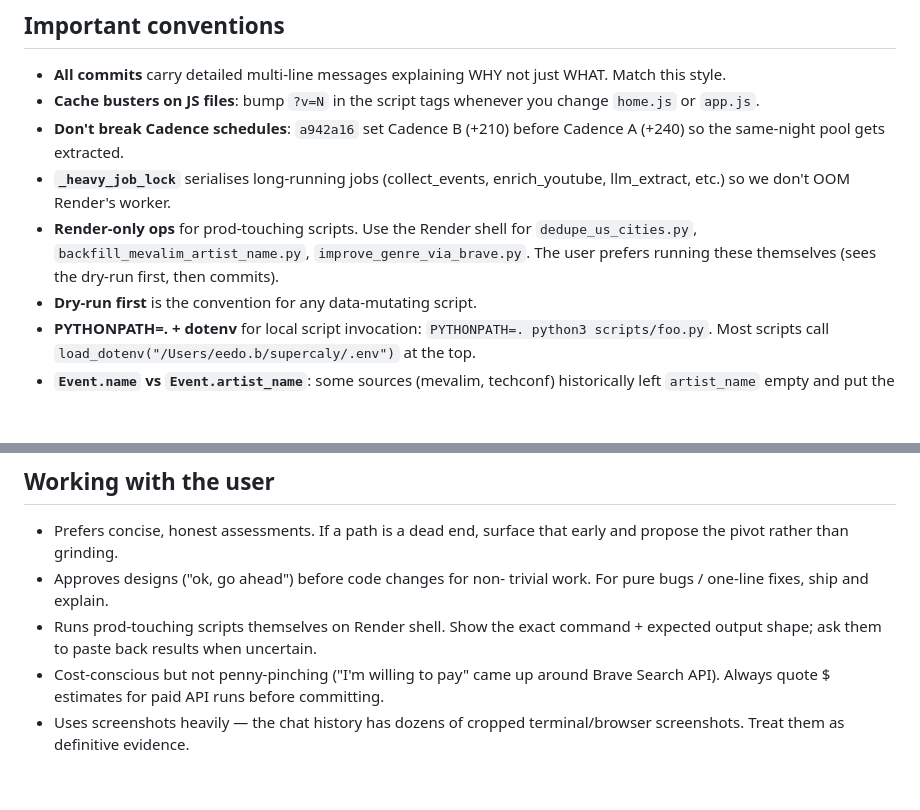
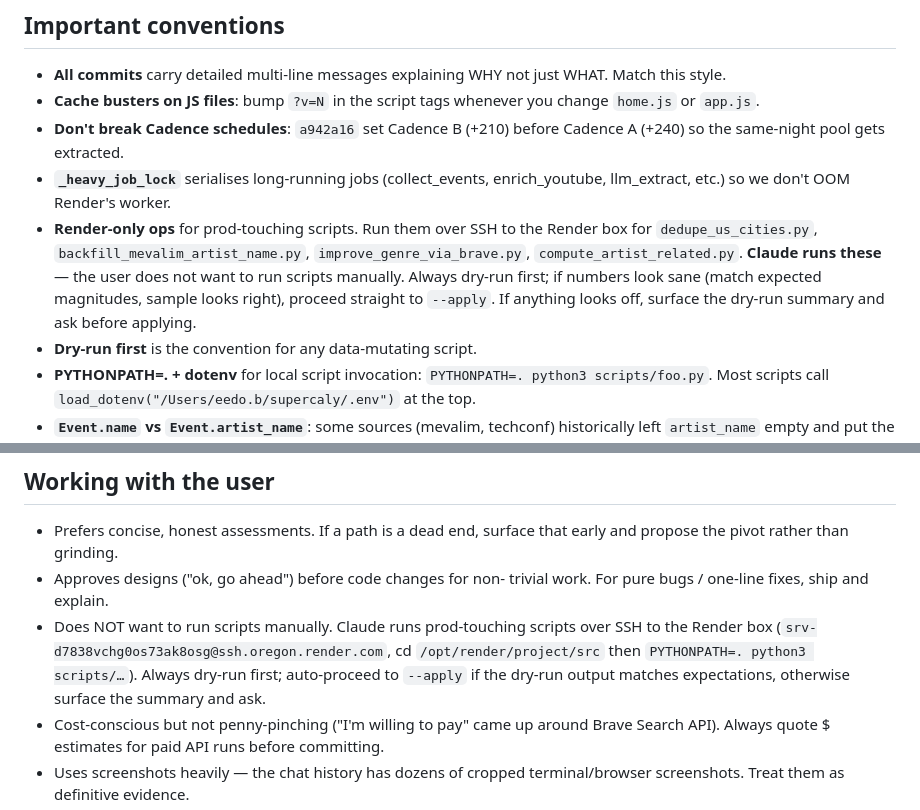
Before and after one commit to eedobrosh-stack/event-discovery, a Markdown page: CLAUDE.md, 2 parts joined by grey strips. Drawn GitHub-style; blank space fills up the shorter version.

Commit message:
docs(claude.md): Claude runs prod scripts; user no longer does it manually
Inverts the prior preference. The user delegated the
compute_artist_related.py --apply run during the related-artists ship
(cbbd482) and asked to make that the default policy: Claude runs
prod-touching scripts over SSH itself, dry-run first, auto-proceeding
to --apply when the dry-run output matches expectations.

Updated both places the preference is documented — the conventions
list ("Render-only ops") and the "Working with the user" section.
Added compute_artist_related.py to the named example list.

Co-Authored-By: Claude Opus 4.7 (1M context) <noreply@anthropic.com>

```diff
--- a/CLAUDE.md
+++ b/CLAUDE.md
@@ -137,10 +137,14 @@ shows Tel Aviv before Gush Dan).
   before Cadence A (+240) so the same-night pool gets extracted.
 - **`_heavy_job_lock`** serialises long-running jobs (collect_events,
   enrich_youtube, llm_extract, etc.) so we don't OOM Render's worker.
-- **Render-only ops** for prod-touching scripts. Use the Render shell
-  for `dedupe_us_cities.py`, `backfill_mevalim_artist_name.py`,
-  `improve_genre_via_brave.py`. The user prefers running these
-  themselves (sees the dry-run first, then commits).
+- **Render-only ops** for prod-touching scripts. Run them over SSH
+  to the Render box for `dedupe_us_cities.py`,
+  `backfill_mevalim_artist_name.py`, `improve_genre_via_brave.py`,
+  `compute_artist_related.py`. **Claude runs these** — the user
+  does not want to run scripts manually. Always dry-run first; if
+  numbers look sane (match expected magnitudes, sample looks
+  right), proceed straight to `--apply`. If anything looks off,
+  surface the dry-run summary and ask before applying.
 - **Dry-run first** is the convention for any data-mutating script.
 - **PYTHONPATH=. + dotenv** for local script invocation:
   `PYTHONPATH=. python3 scripts/foo.py`. Most scripts call
@@ -212,9 +216,11 @@ items that have been queued for a while.)
   surface that early and propose the pivot rather than grinding.
 - Approves designs ("ok, go ahead") before code changes for non-
   trivial work. For pure bugs / one-line fixes, ship and explain.
-- Runs prod-touching scripts themselves on Render shell. Show the
-  exact command + expected output shape; ask them to paste back
-  results when uncertain.
+- Does NOT want to run scripts manually. Claude runs prod-touching
+  scripts over SSH to the Render box (`srv-d7838vchg0os73ak8osg@ssh.oregon.render.com`,
+  cd `/opt/render/project/src` then `PYTHONPATH=. python3 scripts/…`).
+  Always dry-run first; auto-proceed to `--apply` if the dry-run
+  output matches expectations, otherwise surface the summary and ask.
 - Cost-conscious but not penny-pinching ("I'm willing to pay" came
   up around Brave Search API). Always quote $ estimates for paid
   API runs before committing.
```
